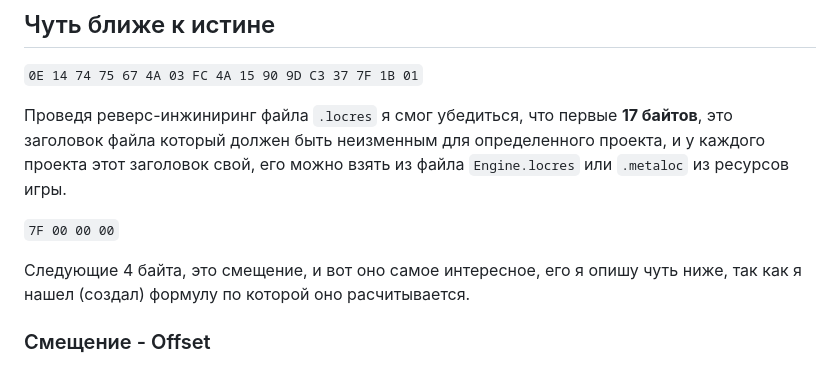
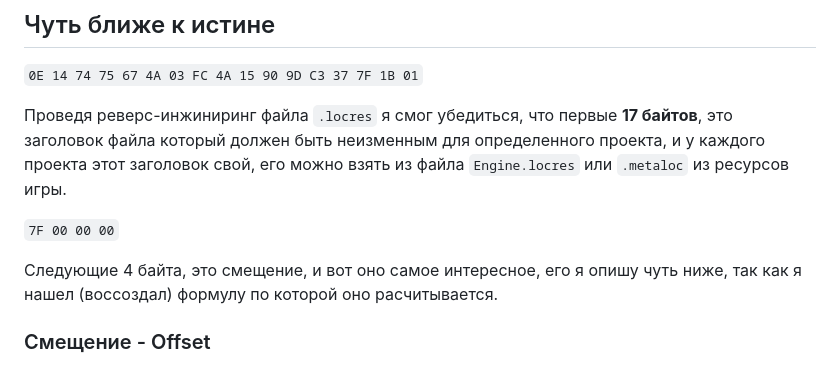
Before and after one commit to SolicenTEAM/UEExtractor, a Markdown page: BytecodeExplanation.md, the part around the change. Drawn GitHub-style.

```diff
--- a/BytecodeExplanation.md
+++ b/BytecodeExplanation.md
@@ -9,7 +9,7 @@
 
 `7F 00 00 00`
 
-Следующие 4 байта, это смещение, и вот оно самое интересное, его я опишу чуть ниже, так как я нашел (создал) формулу по которой оно расчитывается.
+Следующие 4 байта, это смещение, и вот оно самое интересное, его я опишу чуть ниже, так как я нашел (воссоздал) формулу по которой оно расчитывается.
 
 ### Смещение - Offset
 Я не великий математик, поэтому описывать формулу какими-то заковыристыми путями не буду, и опишу её так, как я нашел.
```
